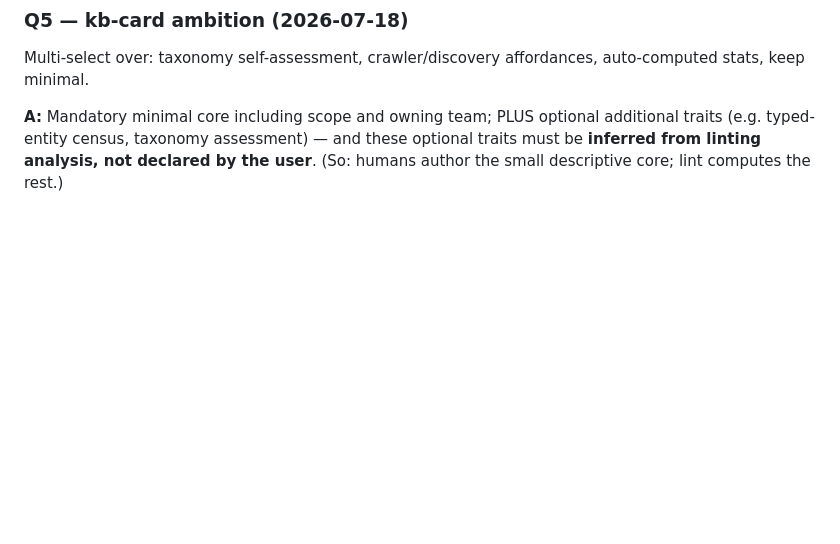
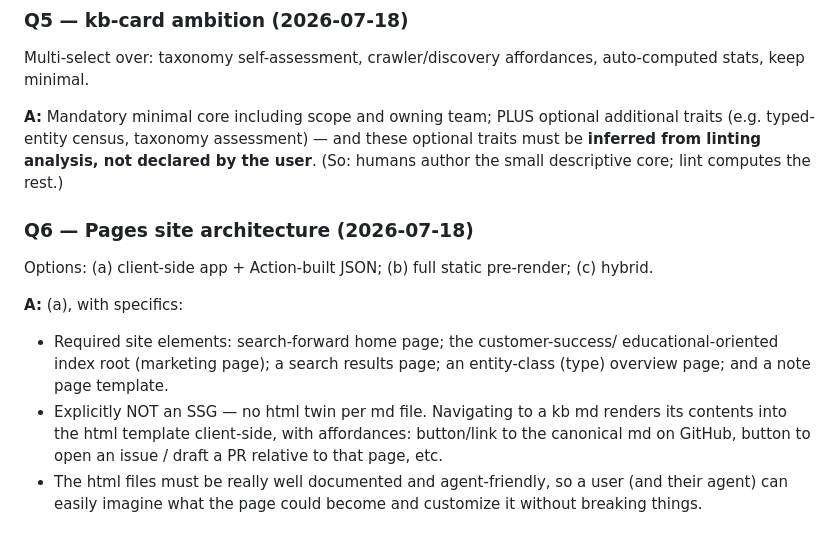
Before and after one commit to dudgeon/kb-kit, a Markdown page: INTERVIEW-LOG.md, the part around the change. Rendered like a GitHub page; blank space fills up the shorter version.

Commit message:
Log Q6 answer: client-rendered site, no per-page HTML twins
Co-Authored-By: Claude Fable 5 <noreply@anthropic.com>
Claude-Session: https://claude.ai/code/session_01MF2rn63oiAomaybgyBgtSa

```diff
--- a/INTERVIEW-LOG.md
+++ b/INTERVIEW-LOG.md
@@ -74,3 +74,20 @@ auto-computed stats, keep minimal.
 additional traits (e.g. typed-entity census, taxonomy assessment) — and these
 optional traits must be **inferred from linting analysis, not declared by the
 user**. (So: humans author the small descriptive core; lint computes the rest.)
+
+### Q6 — Pages site architecture (2026-07-18)
+
+Options: (a) client-side app + Action-built JSON; (b) full static pre-render;
+(c) hybrid.
+
+**A:** (a), with specifics:
+- Required site elements: search-forward home page; the customer-success/
+  educational-oriented index root (marketing page); a search results page; an
+  entity-class (type) overview page; and a note page template.
+- Explicitly NOT an SSG — no html twin per md file. Navigating to a kb md
+  renders its contents into the html template client-side, with affordances:
+  button/link to the canonical md on GitHub, button to open an issue / draft a
+  PR relative to that page, etc.
+- The html files must be really well documented and agent-friendly, so a user
+  (and their agent) can easily imagine what the page could become and customize
+  it without breaking things.
```
